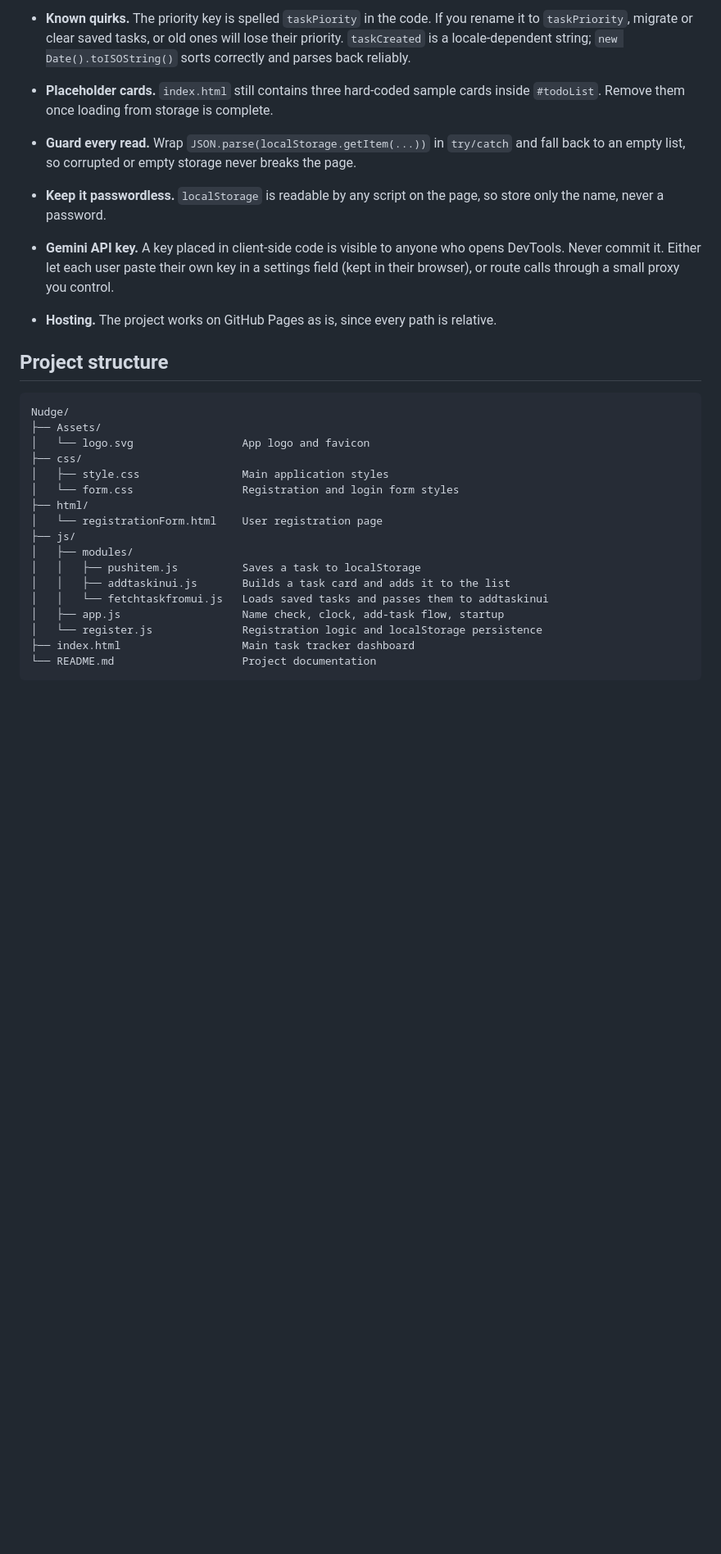
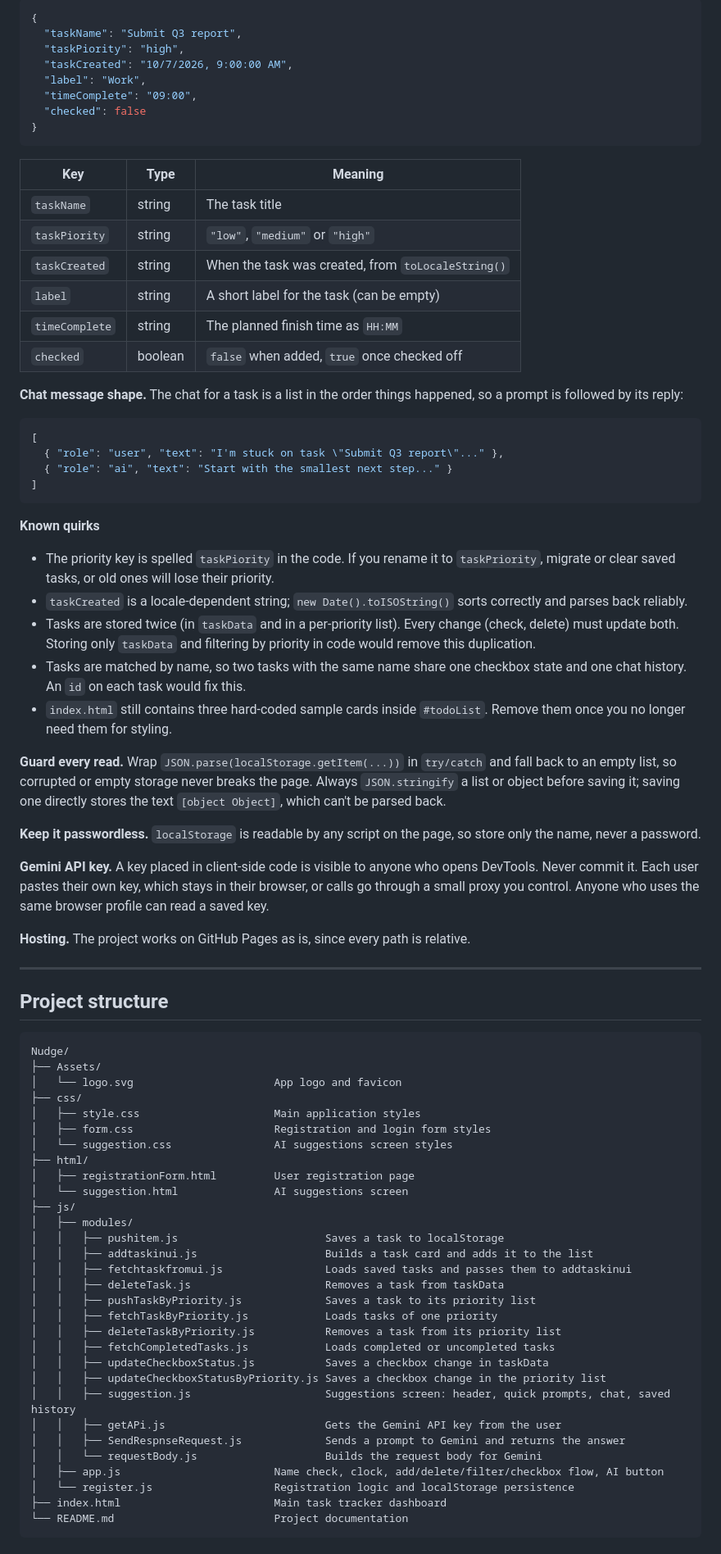
Before and after one commit to vsmadhav-dev/Nudge, a Markdown page: README.md, the part around one of its changes. Shown at 82% size. GitHub-like rendering; blank space fills up the shorter version.

Commit message:
Revise README for alpha testing and AI features
Updated README to reflect alpha testing status and improved AI suggestion features.

````diff
--- a/README.md
+++ b/README.md
@@ -95,29 +118,82 @@ Then right-click `index.html` and choose **Open with Live Server**. On the first
 
-- **Known quirks.** The priority key is spelled `taskPiority` in the code. If you rename it to `taskPriority`, migrate or clear saved tasks, or old ones will lose their priority. `taskCreated` is a locale-dependent string; `new Date().toISOString()` sorts correctly and parses back reliably.
-- **Placeholder cards.** `index.html` still contains three hard-coded sample cards inside `#todoList`. Remove them once loading from storage is complete.
-- **Guard every read.** Wrap `JSON.parse(localStorage.getItem(...))` in `try/catch` and fall back to an empty list, so corrupted or empty storage never breaks the page.
-- **Keep it passwordless.** `localStorage` is readable by any script on the page, so store only the name, never a password.
-- **Gemini API key.** A key placed in client-side code is visible to anyone who opens DevTools. Never commit it. Either let each user paste their own key in a settings field (kept in their browser), or route calls through a small proxy you control.
-- **Hosting.** The project works on GitHub Pages as is, since every path is relative.
+```json
+{
+  "taskName": "Submit Q3 report",
+  "taskPiority": "high",
+  "taskCreated": "10/7/2026, 9:00:00 AM",
+  "label": "Work",
+  "timeComplete": "09:00",
+  "checked": false
+}
+```
+
+| Key | Type | Meaning |
+| --- | --- | --- |
+| `taskName` | string | The task title |
+| `taskPiority` | string | `"low"`, `"medium"` or `"high"` |
+| `taskCreated` | string | When the task was created, from `toLocaleString()` |
+| `label` | string | A short label for the task (can be empty) |
+| `timeComplete` | string | The planned finish time as `HH:MM` |
+| `checked` | boolean | `false` when added, `true` once checked off |
+
+**Chat message shape.** The chat for a task is a list in the order things happened, so a prompt is followed by its reply:
+
+```json
+[
+  { "role": "user", "text": "I'm stuck on task \"Submit Q3 report\"..." },
+  { "role": "ai", "text": "Start with the smallest next step..." }
+]
+```
+
+**Known quirks**
+
+- The priority key is spelled `taskPiority` in the code. If you rename it to `taskPriority`, migrate or clear saved tasks, or old ones will lose their priority.
+- `taskCreated` is a locale-dependent string; `new Date().toISOString()` sorts correctly and parses back reliably.
+- Tasks are stored twice (in `taskData` and in a per-priority list). Every change (check, delete) must update both. Storing only `taskData` and filtering by priority in code would remove this duplication.
+- Tasks are matched by name, so two tasks with the same name share one checkbox state and one chat history. An `id` on each task would fix this.
+- `index.html` still contains three hard-coded sample cards inside `#todoList`. Remove them once you no longer need them for styling.
+
+**Guard every read.** Wrap `JSON.parse(localStorage.getItem(...))` in `try/catch` and fall back to an empty list, so corrupted or empty storage never breaks the page. Always `JSON.stringify` a list or object before saving it; saving one directly stores the text `[object Object]`, which can't be parsed back.
+
+**Keep it passwordless.** `localStorage` is readable by any script on the page, so store only the name, never a password.
+
+**Gemini API key.** A key placed in client-side code is visible to anyone who opens DevTools. Never commit it. Each user pastes their own key, which stays in their browser, or calls go through a small proxy you control. Anyone who uses the same browser profile can read a saved key.
+
+**Hosting.** The project works on GitHub Pages as is, since every path is relative.
+
+---
 
 ## Project structure
 
 ```
 Nudge/
 ├── Assets/
-│   └── logo.svg                 App logo and favicon
+│   └── logo.svg                      App logo and favicon
 ├── css/
-│   ├── style.css                Main application styles
-│   └── form.css                 Registration and login form styles
+│   ├── style.css                     Main application styles
+│   ├── form.css                      Registration and login form styles
+│   └── suggestion.css                AI suggestions screen styles
 ├── html/
-│   └── registrationForm.html    User registration page
+│   ├── registrationForm.html         User registration page
+│   └── suggestion.html               AI suggestions screen
 ├── js/
 │   ├── modules/
-│   │   ├── pushitem.js          Saves a task to localStorage
-│   │   ├── addtaskinui.js       Builds a task card and adds it to the list
-│   │   └── fetchtaskfromui.js   Loads saved tasks and passes them to addtaskinui
-│   ├── app.js                   Name check, clock, add-task flow, startup
-│   └── register.js              Registration logic and localStorage persistence
-├── index.html                   Main task tracker dashboard
-└── README.md                    Project documentation
+│   │   ├── pushitem.js                       Saves a task to localStorage
+│   │   ├── addtaskinui.js                    Builds a task card and adds it to the list
+│   │   ├── fetchtaskfromui.js                Loads saved tasks and passes them to addtaskinui
+│   │   ├── deleteTask.js                     Removes a task from taskData
+│   │   ├── pushTaskByPriority.js             Saves a task to its priority list
+│   │   ├── fetchTaskByPriority.js            Loads tasks of one priority
+│   │   ├── deleteTaskByPriority.js           Removes a task from its priority list
+│   │   ├── fetchCompletedTasks.js            Loads completed or uncompleted tasks
+│   │   ├── updateCheckboxStatus.js           Saves a checkbox change in taskData
+│   │   ├── updateCheckboxStatusByPriority.js Saves a checkbox change in the priority list
+│   │   ├── suggestion.js                     Suggestions screen: header, quick prompts, chat, saved history
+│   │   ├── getAPi.js                         Gets the Gemini API key from the user
+│   │   ├── SendRespnseRequest.js             Sends a prompt to Gemini and returns the answer
+│   │   └── requestBody.js                    Builds the request body for Gemini
+│   ├── app.js                        Name check, clock, add/delete/filter/checkbox flow, AI button
+│   └── register.js                   Registration logic and localStorage persistence
+├── index.html                        Main task tracker dashboard
+└── README.md                         Project documentation
 ```
````
Also changed, not shown: other parts of README.md (+97 -46 lines).
